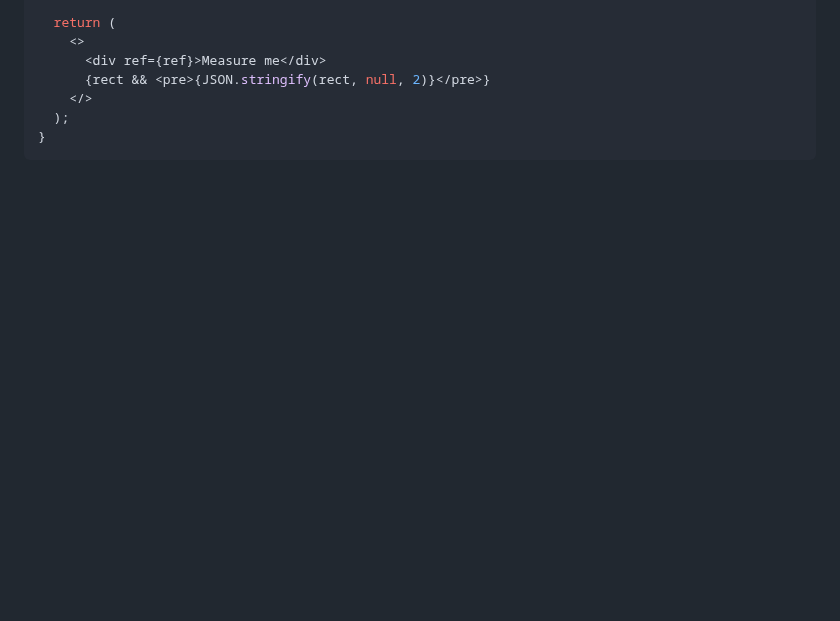
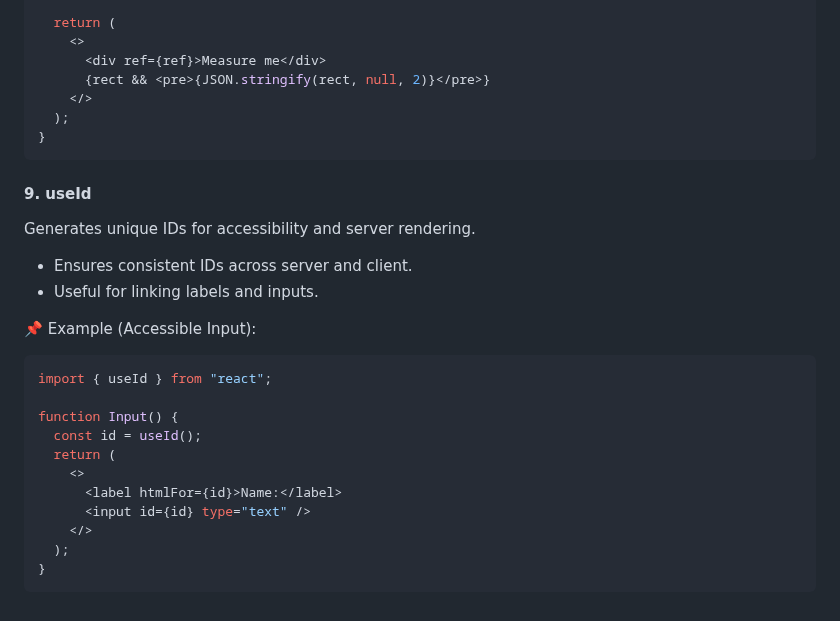
Before and after one commit to shagar619/React-JS, a Markdown page: README.md, the part around the change. Rendered like a GitHub page; blank space fills up the shorter version.

Commit message:
implement useId

````diff
--- a/README.md
+++ b/README.md
@@ -1580,3 +1580,23 @@ function Measure() {
   );
 }
 ```
+
+#### 9. useId
+Generates unique IDs for accessibility and server rendering.
+- Ensures consistent IDs across server and client.
+- Useful for linking labels and inputs.
+
+📌 Example (Accessible Input):
+```jsx
+import { useId } from "react";
+
+function Input() {
+  const id = useId();
+  return (
+    <>
+      <label htmlFor={id}>Name:</label>
+      <input id={id} type="text" />
+    </>
+  );
+}
+```
````
